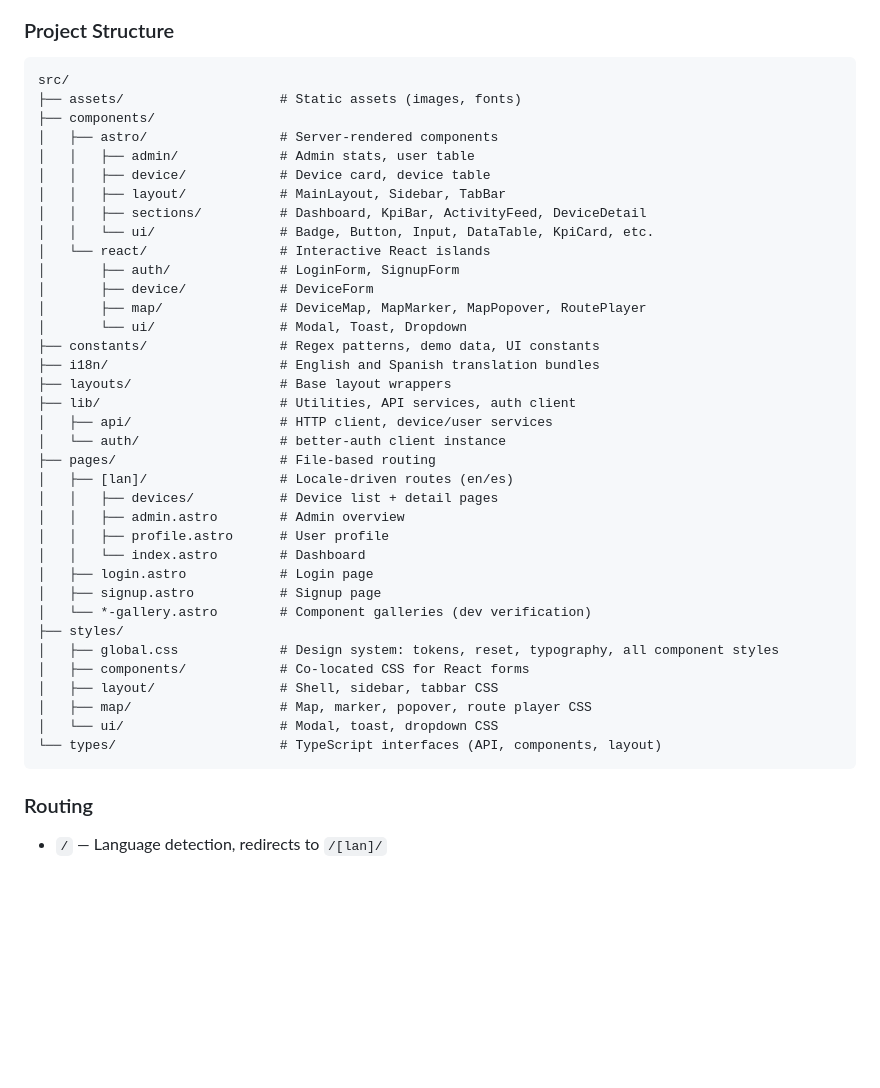
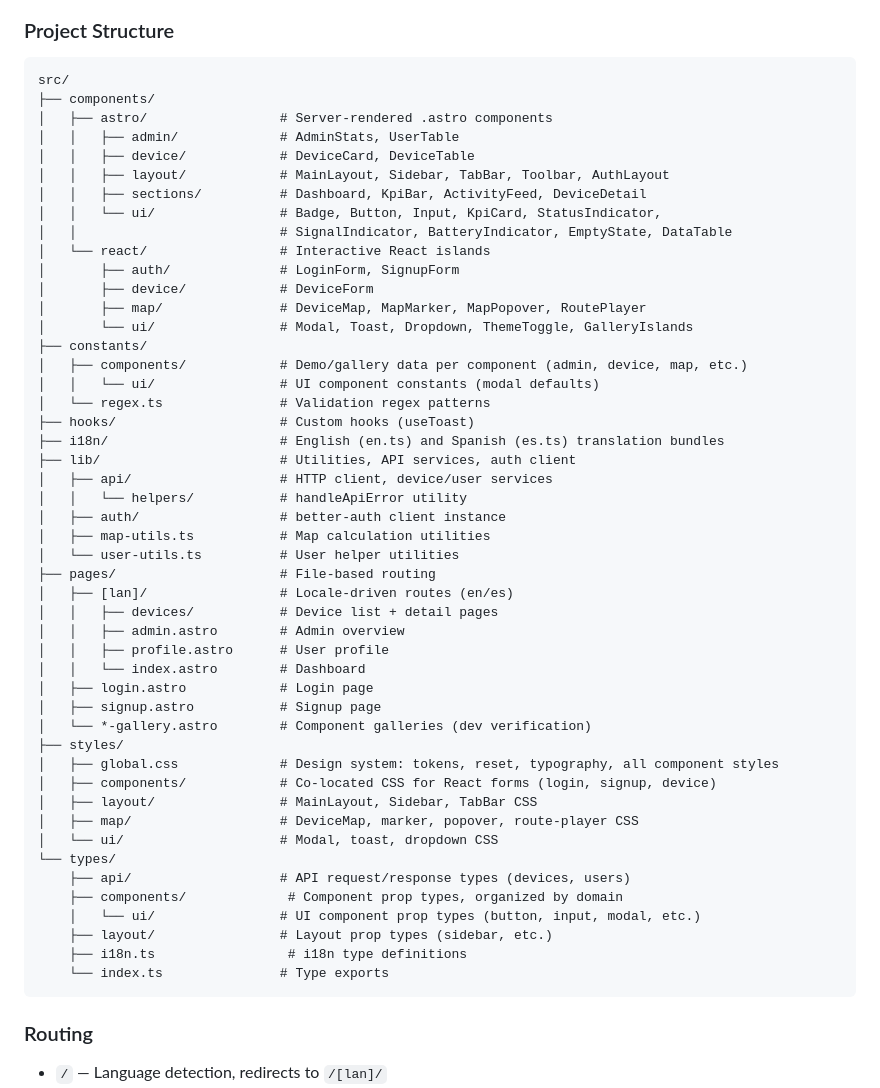
Before and after one commit to HouseCham/gps-tracker, a Markdown page: frontend/README.md, the part around the change. Rendered like a GitHub page; blank space fills up the shorter version.

Commit message:
feat: update project structure and improve component organization for better clarity and maintainability

````diff
--- a/frontend/README.md
+++ b/frontend/README.md
@@ -50,25 +50,31 @@ This project follows the **Astro Islands Architecture**:
 
 ```
 src/
-├── assets/                    # Static assets (images, fonts)
 ├── components/
-│   ├── astro/                 # Server-rendered components
-│   │   ├── admin/             # Admin stats, user table
-│   │   ├── device/            # Device card, device table
-│   │   ├── layout/            # MainLayout, Sidebar, TabBar
+│   ├── astro/                 # Server-rendered .astro components
+│   │   ├── admin/             # AdminStats, UserTable
+│   │   ├── device/            # DeviceCard, DeviceTable
+│   │   ├── layout/            # MainLayout, Sidebar, TabBar, Toolbar, AuthLayout
 │   │   ├── sections/          # Dashboard, KpiBar, ActivityFeed, DeviceDetail
-│   │   └── ui/                # Badge, Button, Input, DataTable, KpiCard, etc.
+│   │   └── ui/                # Badge, Button, Input, KpiCard, StatusIndicator,
+│   │                          # SignalIndicator, BatteryIndicator, EmptyState, DataTable
 │   └── react/                 # Interactive React islands
 │       ├── auth/              # LoginForm, SignupForm
 │       ├── device/            # DeviceForm
 │       ├── map/               # DeviceMap, MapMarker, MapPopover, RoutePlayer
-│       └── ui/                # Modal, Toast, Dropdown
-├── constants/                 # Regex patterns, demo data, UI constants
-├── i18n/                      # English and Spanish translation bundles
-├── layouts/                   # Base layout wrappers
+│       └── ui/                # Modal, Toast, Dropdown, ThemeToggle, GalleryIslands
+├── constants/
+│   ├── components/            # Demo/gallery data per component (admin, device, map, etc.)
+│   │   └── ui/                # UI component constants (modal defaults)
+│   └── regex.ts               # Validation regex patterns
+├── hooks/                     # Custom hooks (useToast)
+├── i18n/                      # English (en.ts) and Spanish (es.ts) translation bundles
 ├── lib/                       # Utilities, API services, auth client
 │   ├── api/                   # HTTP client, device/user services
-│   └── auth/                  # better-auth client instance
+│   │   └── helpers/           # handleApiError utility
+│   ├── auth/                  # better-auth client instance
+│   ├── map-utils.ts           # Map calculation utilities
+│   └── user-utils.ts          # User helper utilities
 ├── pages/                     # File-based routing
 │   ├── [lan]/                 # Locale-driven routes (en/es)
 │   │   ├── devices/           # Device list + detail pages
@@ -80,11 +86,17 @@ src/
 │   └── *-gallery.astro        # Component galleries (dev verification)
 ├── styles/
 │   ├── global.css             # Design system: tokens, reset, typography, all component styles
-│   ├── components/            # Co-located CSS for React forms
-│   ├── layout/                # Shell, sidebar, tabbar CSS
-│   ├── map/                   # Map, marker, popover, route player CSS
+│   ├── components/            # Co-located CSS for React forms (login, signup, device)
+│   ├── layout/                # MainLayout, Sidebar, TabBar CSS
+│   ├── map/                   # DeviceMap, marker, popover, route-player CSS
 │   └── ui/                    # Modal, toast, dropdown CSS
-└── types/                     # TypeScript interfaces (API, components, layout)
+└── types/
+    ├── api/                   # API request/response types (devices, users)
+    ├── components/             # Component prop types, organized by domain
+    │   └── ui/                # UI component prop types (button, input, modal, etc.)
+    ├── layout/                # Layout prop types (sidebar, etc.)
+    ├── i18n.ts                 # i18n type definitions
+    └── index.ts               # Type exports
 ```
 
 ### Routing
````
